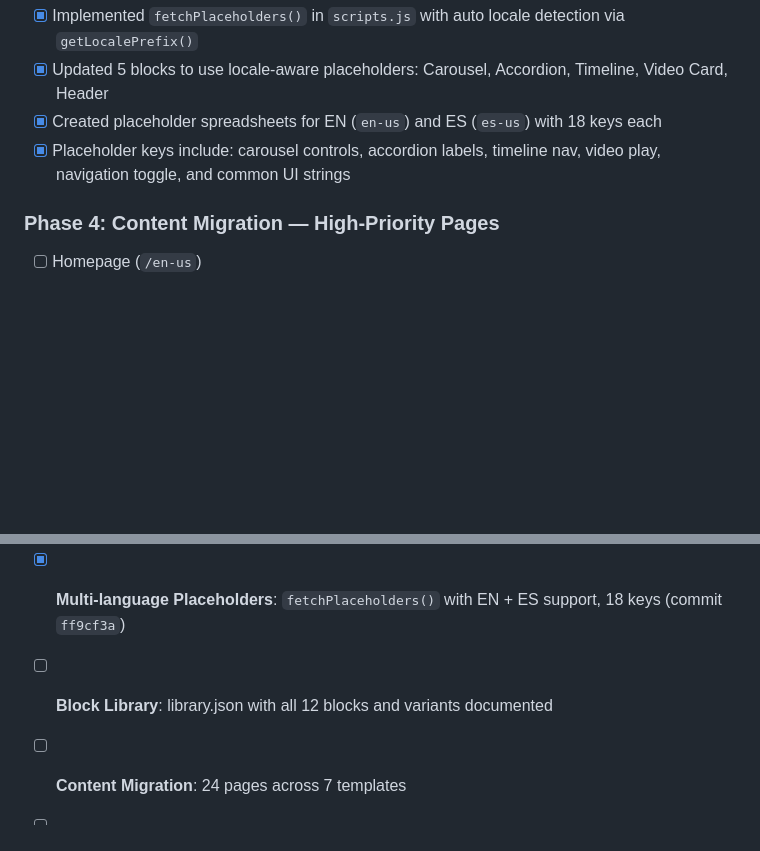
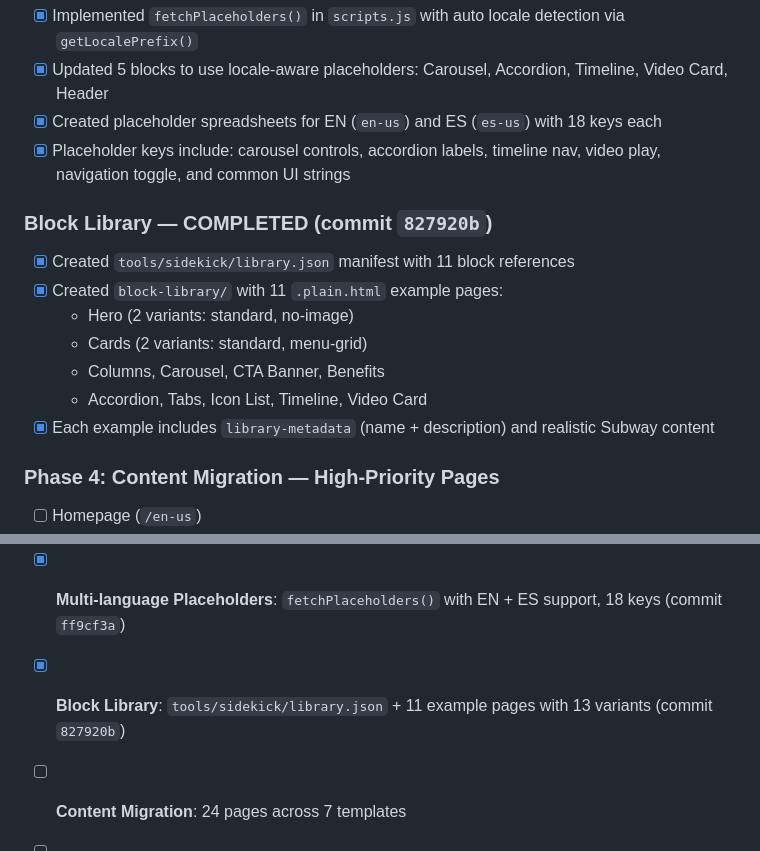
Before and after one commit to mkbansal1/subway, a Markdown page: MIGRATE.md, 2 parts joined by grey strips. GitHub-like rendering; blank space fills up the shorter version.

Commit message:
Update MIGRATE.md with block library completion status
Co-Authored-By: Claude Opus 4.6 (1M context) <noreply@anthropic.com>

```diff
--- a/MIGRATE.md
+++ b/MIGRATE.md
@@ -187,6 +187,15 @@
 - [x] Created placeholder spreadsheets for EN (`en-us`) and ES (`es-us`) with 18 keys each
 - [x] Placeholder keys include: carousel controls, accordion labels, timeline nav, video play, navigation toggle, and common UI strings
 
+### Block Library — COMPLETED (commit `827920b`)
+- [x] Created `tools/sidekick/library.json` manifest with 11 block references
+- [x] Created `block-library/` with 11 `.plain.html` example pages:
+  - Hero (2 variants: standard, no-image)
+  - Cards (2 variants: standard, menu-grid)
+  - Columns, Carousel, CTA Banner, Benefits
+  - Accordion, Tabs, Icon List, Timeline, Video Card
+- [x] Each example includes `library-metadata` (name + description) and realistic Subway content
+
 ### Phase 4: Content Migration — High-Priority Pages
 - [ ] Homepage (`/en-us`)
 - [ ] Menu page (`/en-us/menunutrition/menu`)
@@ -235,7 +244,7 @@
 - [x] **Core Blocks (6)**: Hero, Cards (x2 variants), Columns, CTA Banner, Benefits (commit `5bc9a63`)
 - [x] **Specialized Blocks (6)**: Carousel, Tabs, Accordion, Icon List, Timeline, Video Card (commit `ff9cf3a`)
 - [x] **Multi-language Placeholders**: `fetchPlaceholders()` with EN + ES support, 18 keys (commit `ff9cf3a`)
-- [ ] **Block Library**: library.json with all 12 blocks and variants documented
+- [x] **Block Library**: `tools/sidekick/library.json` + 11 example pages with 13 variants (commit `827920b`)
 - [ ] **Content Migration**: 24 pages across 7 templates
 - [ ] **Import Infrastructure**: Parsers and transformers for automated content import
 - [ ] **Design QA**: Visual fidelity, responsive, accessibility, performance
```
